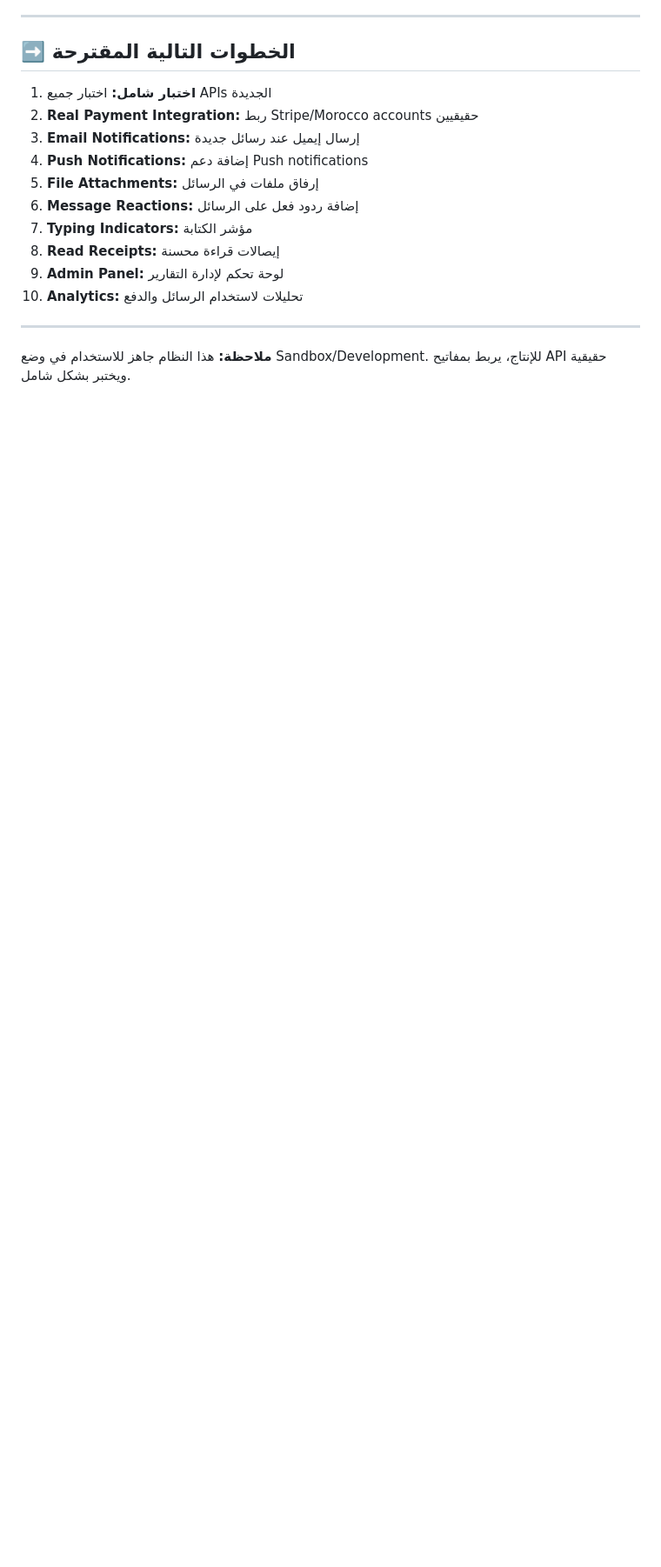
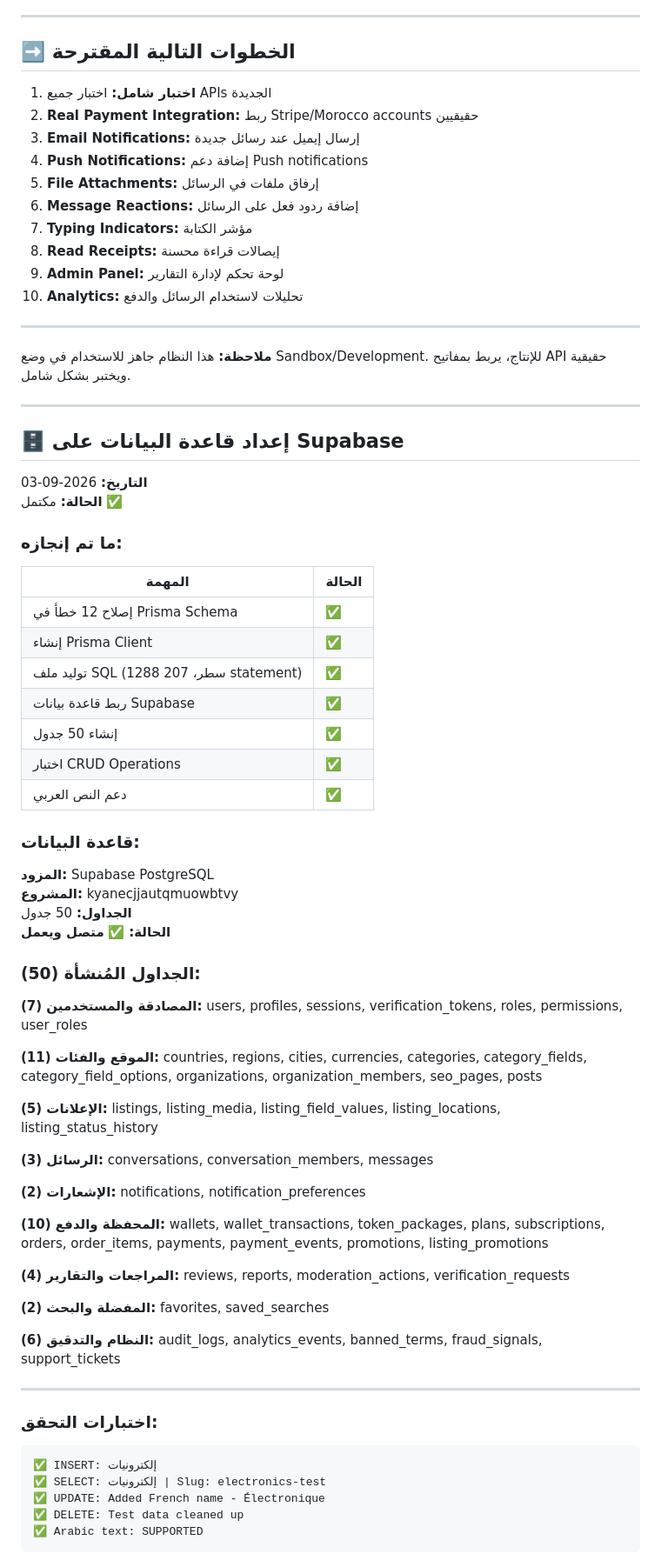
Before and after one commit to sultancontact-design/mavora, a Markdown page: worklog.md, the part around the change. Shown at 87% size. Rendered like a GitHub page; blank space fills up the shorter version.

Commit message:
36b86b95-d8de-4d3a-ab79-3bcb7b2b1c57

````diff
--- a/worklog.md
+++ b/worklog.md
@@ -263,3 +263,70 @@ src/components/wallet/WalletPage.tsx             # + سحب + شراء tokens +
 ---
 
 **ملاحظة:** هذا النظام جاهز للاستخدام في وضع Sandbox/Development. للإنتاج، يربط بمفاتيح API حقيقية ويختبر بشكل شامل.
+
+---
+
+## 🗄️ إعداد قاعدة البيانات على Supabase
+
+**التاريخ:** 2026-09-03
+**الحالة:** مكتمل ✅
+
+### ما تم إنجازه:
+
+| المهمة | الحالة |
+|--------|--------|
+| إصلاح 12 خطأ في Prisma Schema | ✅ |
+| إنشاء Prisma Client | ✅ |
+| توليد ملف SQL (1288 سطر، 207 statement) | ✅ |
+| ربط قاعدة بيانات Supabase | ✅ |
+| إنشاء 50 جدول | ✅ |
+| اختبار CRUD Operations | ✅ |
+| دعم النص العربي | ✅ |
+
+### قاعدة البيانات:
+
+**المزود:** Supabase PostgreSQL
+**المشروع:** kyanecjjautqmuowbtvy
+**الجداول:** 50 جدول
+**الحالة:** ✅ **متصل ويعمل**
+
+### الجداول المُنشأة (50):
+
+**المصادقة والمستخدمين (7):**
+users, profiles, sessions, verification_tokens, roles, permissions, user_roles
+
+**الموقع والفئات (11):**
+countries, regions, cities, currencies, categories, category_fields, category_field_options, organizations, organization_members, seo_pages, posts
+
+**الإعلانات (5):**
+listings, listing_media, listing_field_values, listing_locations, listing_status_history
+
+**الرسائل (3):**
+conversations, conversation_members, messages
+
+**الإشعارات (2):**
+notifications, notification_preferences
+
+**المحفظة والدفع (10):**
+wallets, wallet_transactions, token_packages, plans, subscriptions, orders, order_items, payments, payment_events, promotions, listing_promotions
+
+**المراجعات والتقارير (4):**
+reviews, reports, moderation_actions, verification_requests
+
+**المفضلة والبحث (2):**
+favorites, saved_searches
+
+**النظام والتدقيق (6):**
+audit_logs, analytics_events, banned_terms, fraud_signals, support_tickets
+
+---
+
+### اختبارات التحقق:
+
+```
+✅ INSERT: إلكترونيات
+✅ SELECT: إلكترونيات | Slug: electronics-test
+✅ UPDATE: Added French name - Électronique
+✅ DELETE: Test data cleaned up
+✅ Arabic text: SUPPORTED
+```
````
